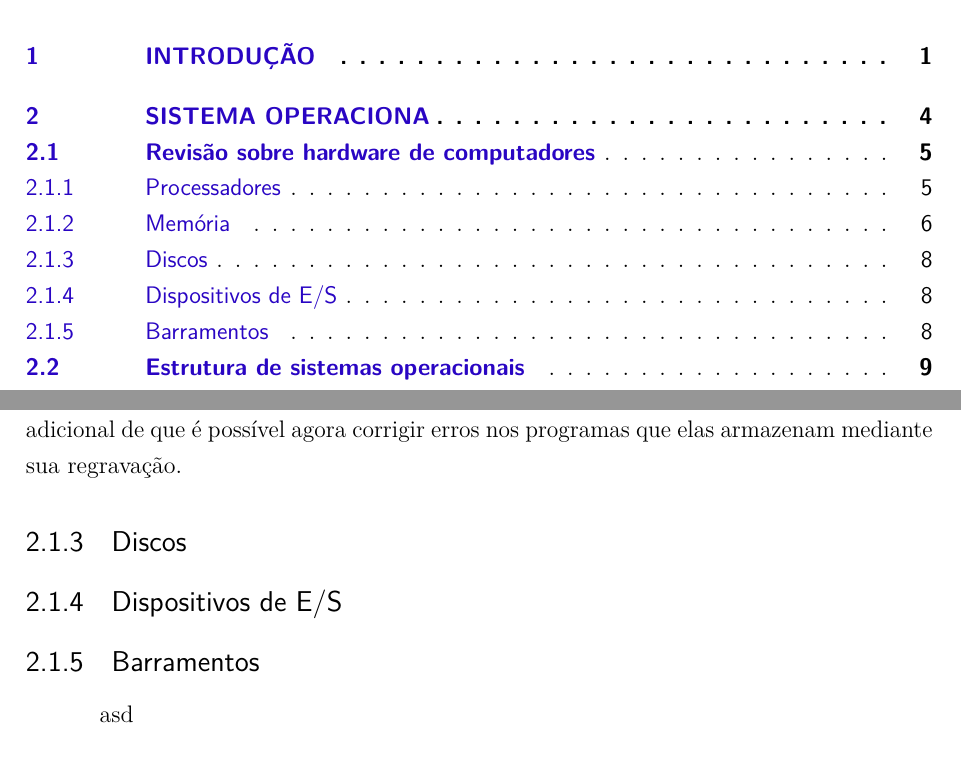
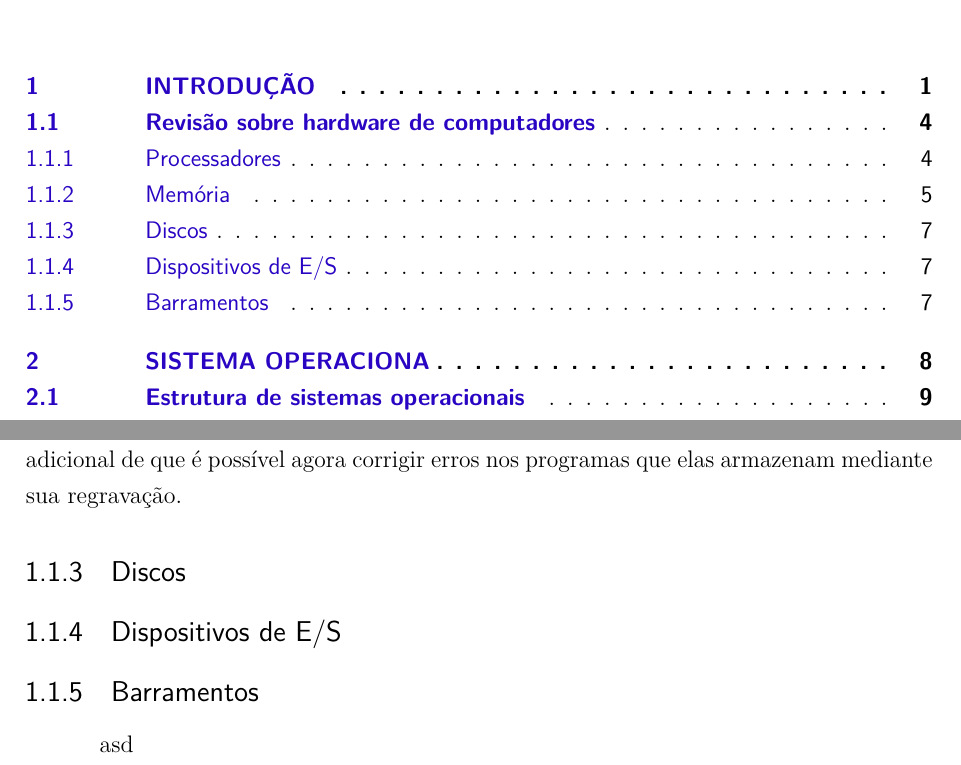
Before and after one commit to paulorodrigues07/Modelo-latex-para-SO, a LaTeX thesis (main.tex): two parts of pages 8 and 16 of 20 before the commit and two parts of pages 8 and 15 of 20 after it, joined at a grey line, cut so that both start at the same text. Compiled offline with pdfLaTeX.

Commit message:
alterando ordem no sumario

```diff
--- a/main.tex
+++ b/main.tex
@@ -150,9 +150,9 @@
 % Inclui cada capitulo da Dissertação
 \include{capitulos/introducao}
 
+\include{capitulos/SecoesSO/Estruturabasica}
+
 \include{capitulos/sistemaOperacional}
-
-\include{capitulos/SecoesSO/Estruturabasica}
 
 \include{capitulos/SecoesSO/EstruturaSistemasOperacionais}
 
```
Also changed, not shown: main.pdf, 11 other files.
